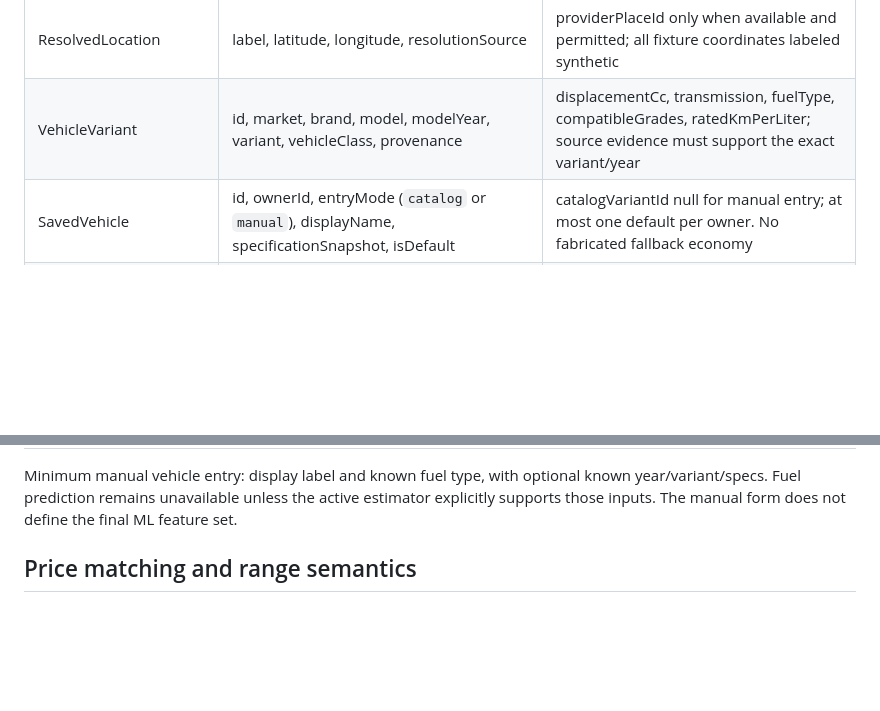
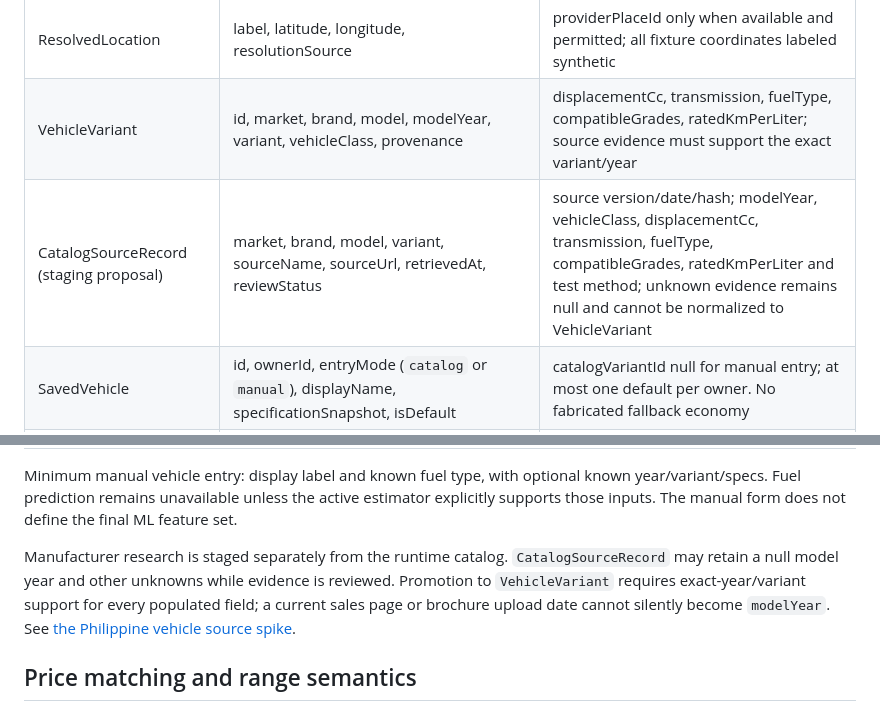
Before and after one commit to haerinfan/intelligent-fuel, a Markdown page: contracts/data-contracts.md, 2 parts joined by grey strips. Rendered like a GitHub page; blank space fills up the shorter version.

Commit message:
Define vehicle source staging contract

```diff
--- a/contracts/data-contracts.md
+++ b/contracts/data-contracts.md
@@ -38,6 +38,7 @@ Trip uniqueness is owner+analysis, enforced transactionally and by a database un
 |---|---|---|
 | ResolvedLocation | label, latitude, longitude, resolutionSource | providerPlaceId only when available and permitted; all fixture coordinates labeled synthetic |
 | VehicleVariant | id, market, brand, model, modelYear, variant, vehicleClass, provenance | displacementCc, transmission, fuelType, compatibleGrades, ratedKmPerLiter; source evidence must support the exact variant/year |
+| CatalogSourceRecord (staging proposal) | market, brand, model, variant, sourceName, sourceUrl, retrievedAt, reviewStatus | source version/date/hash; modelYear, vehicleClass, displacementCc, transmission, fuelType, compatibleGrades, ratedKmPerLiter and test method; unknown evidence remains null and cannot be normalized to VehicleVariant |
 | SavedVehicle | id, ownerId, entryMode (`catalog` or `manual`), displayName, specificationSnapshot, isDefault | catalogVariantId null for manual entry; at most one default per owner. No fabricated fallback economy |
 | FuelSelection | brandId, fuelType | gradeId nullable only if compatibility and quote semantics allow it; ambiguity must be resolved before price matching |
 | PriceObservation | id, fuelType, currency=`PHP`, unit=`PHP_PER_LITER`, geographicBasis, geographyLabel, observedAt, retrievedAt, provenance | brandId null only for disclosed general fallback; gradeId, stationId; amount exact or lower/upper range (see below) |
@@ -51,6 +52,8 @@ Trip uniqueness is owner+analysis, enforced transactionally and by a database un
 | FuelMeasurement | id, tripId, reportedLiters, reportedAt, methodDescription, verificationStatus=`unverified|accepted|rejected` | measurementStart/End, evidenceReference, protocolVersion, verifiedAt; default unverified, never automatically training eligible |
 
 Minimum manual vehicle entry: display label and known fuel type, with optional known year/variant/specs. Fuel prediction remains unavailable unless the active estimator explicitly supports those inputs. The manual form does not define the final ML feature set.
+
+Manufacturer research is staged separately from the runtime catalog. `CatalogSourceRecord` may retain a null model year and other unknowns while evidence is reviewed. Promotion to `VehicleVariant` requires exact-year/variant support for every populated field; a current sales page or brochure upload date cannot silently become `modelYear`. See [the Philippine vehicle source spike](../docs/vehicle-source-feasibility.md).
 
 ## Price matching and range semantics
 
```
